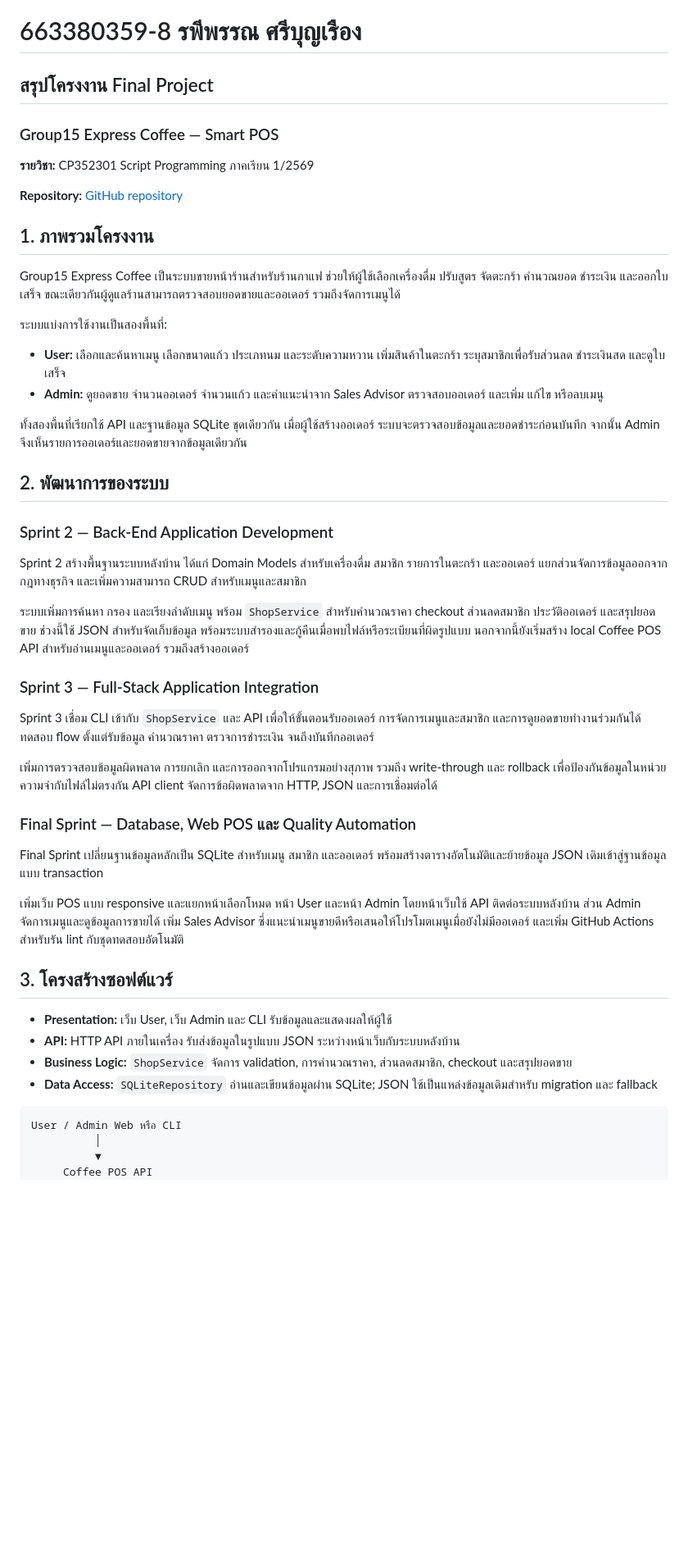
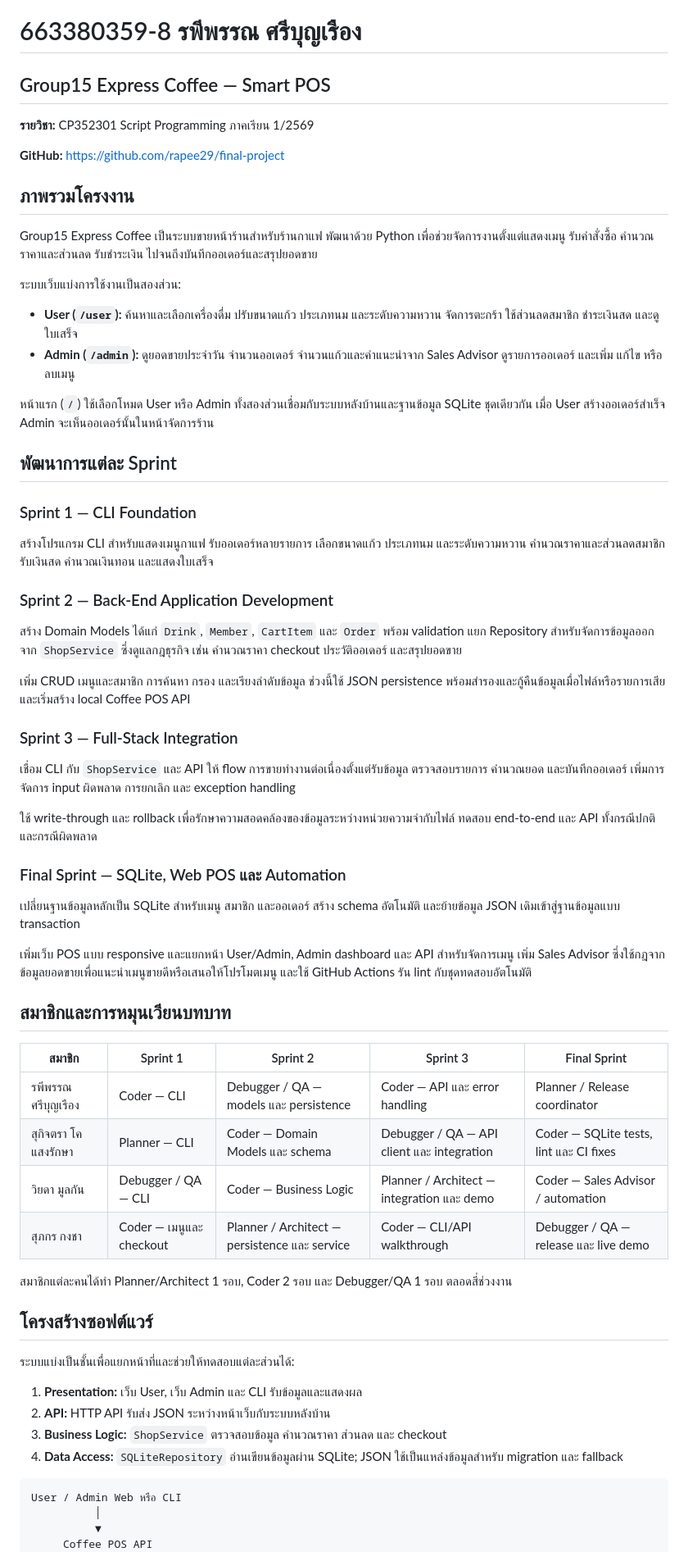
Before and after one commit to rapee29/final-project, a Markdown page: finalproject.md, the part around one of its changes. Shown at 82% size. GitHub-like rendering; blank space fills up the shorter version.

Commit message:
Update final project summary

````diff
--- a/finalproject.md
+++ b/finalproject.md
@@ -1,50 +1,65 @@
 # 663380359-8 รพีพรรณ ศรีบุญเรือง
 
-## สรุปโครงงาน Final Project
-
-### Group15 Express Coffee — Smart POS
+## Group15 Express Coffee — Smart POS
 
 **รายวิชา:** CP352301 Script Programming ภาคเรียน 1/2569
 
-**Repository:** [GitHub repository](https://github.com/rapee29/final-project)
+**GitHub:** [https://github.com/rapee29/final-project](https://github.com/rapee29/final-project)
 
-## 1. ภาพรวมโครงงาน
+## ภาพรวมโครงงาน
 
-Group15 Express Coffee เป็นระบบขายหน้าร้านสำหรับร้านกาแฟ ช่วยให้ผู้ใช้เลือกเครื่องดื่ม ปรับสูตร จัดตะกร้า คำนวณยอด ชำระเงิน และออกใบเสร็จ ขณะเดียวกันผู้ดูแลร้านสามารถตรวจสอบยอดขายและออเดอร์ รวมถึงจัดการเมนูได้
+Group15 Express Coffee เป็นระบบขายหน้าร้านสำหรับร้านกาแฟ พัฒนาด้วย Python เพื่อช่วยจัดการงานตั้งแต่แสดงเมนู รับคำสั่งซื้อ คำนวณราคาและส่วนลด รับชำระเงิน ไปจนถึงบันทึกออเดอร์และสรุปยอดขาย
 
-ระบบแบ่งการใช้งานเป็นสองพื้นที่:
+ระบบเว็บแบ่งการใช้งานเป็นสองส่วน:
 
-- **User:** เลือกและค้นหาเมนู เลือกขนาดแก้ว ประเภทนม และระดับความหวาน เพิ่มสินค้าในตะกร้า ระบุสมาชิกเพื่อรับส่วนลด ชำระเงินสด และดูใบเสร็จ
-- **Admin:** ดูยอดขาย จำนวนออเดอร์ จำนวนแก้ว และคำแนะนำจาก Sales Advisor ตรวจสอบออเดอร์ และเพิ่ม แก้ไข หรือลบเมนู
+- **User (`/user`):** ค้นหาและเลือกเครื่องดื่ม ปรับขนาดแก้ว ประเภทนม และระดับความหวาน จัดการตะกร้า ใช้ส่วนลดสมาชิก ชำระเงินสด และดูใบเสร็จ
+- **Admin (`/admin`):** ดูยอดขายประจำวัน จำนวนออเดอร์ จำนวนแก้วและคำแนะนำจาก Sales Advisor ดูรายการออเดอร์ และเพิ่ม แก้ไข หรือลบเมนู
 
-ทั้งสองพื้นที่เรียกใช้ API และฐานข้อมูล SQLite ชุดเดียวกัน เมื่อผู้ใช้สร้างออเดอร์ ระบบจะตรวจสอบข้อมูลและยอดชำระก่อนบันทึก จากนั้น Admin จึงเห็นรายการออเดอร์และยอดขายจากข้อมูลเดียวกัน
+หน้าแรก (`/`) ใช้เลือกโหมด User หรือ Admin ทั้งสองส่วนเชื่อมกับระบบหลังบ้านและฐานข้อมูล SQLite ชุดเดียวกัน เมื่อ User สร้างออเดอร์สำเร็จ Admin จะเห็นออเดอร์นั้นในหน้าจัดการร้าน
 
-## 2. พัฒนาการของระบบ
+## พัฒนาการแต่ละ Sprint
+
+### Sprint 1 — CLI Foundation
+
+สร้างโปรแกรม CLI สำหรับแสดงเมนูกาแฟ รับออเดอร์หลายรายการ เลือกขนาดแก้ว ประเภทนม และระดับความหวาน คำนวณราคาและส่วนลดสมาชิก รับเงินสด คำนวณเงินทอน และแสดงใบเสร็จ
 
 ### Sprint 2 — Back-End Application Development
 
-Sprint 2 สร้างพื้นฐานระบบหลังบ้าน ได้แก่ Domain Models สำหรับเครื่องดื่ม สมาชิก รายการในตะกร้า และออเดอร์ แยกส่วนจัดการข้อมูลออกจากกฎทางธุรกิจ และเพิ่มความสามารถ CRUD สำหรับเมนูและสมาชิก
+สร้าง Domain Models ได้แก่ `Drink`, `Member`, `CartItem` และ `Order` พร้อม validation แยก Repository สำหรับจัดการข้อมูลออกจาก `ShopService` ซึ่งดูแลกฎธุรกิจ เช่น คำนวณราคา checkout ประวัติออเดอร์ และสรุปยอดขาย
 
-ระบบเพิ่มการค้นหา กรอง และเรียงลำดับเมนู พร้อม `ShopService` สำหรับคำนวณราคา checkout ส่วนลดสมาชิก ประวัติออเดอร์ และสรุปยอดขาย ช่วงนี้ใช้ JSON สำหรับจัดเก็บข้อมูล พร้อมระบบสำรองและกู้คืนเมื่อพบไฟล์หรือระเบียนที่ผิดรูปแบบ นอกจากนี้ยังเริ่มสร้าง local Coffee POS API สำหรับอ่านเมนูและออเดอร์ รวมถึงสร้างออเดอร์
+เพิ่ม CRUD เมนูและสมาชิก การค้นหา กรอง และเรียงลำดับข้อมูล ช่วงนี้ใช้ JSON persistence พร้อมสำรองและกู้คืนข้อมูลเมื่อไฟล์หรือรายการเสีย และเริ่มสร้าง local Coffee POS API
 
-### Sprint 3 — Full-Stack Application Integration
+### Sprint 3 — Full-Stack Integration
 
-Sprint 3 เชื่อม CLI เข้ากับ `ShopService` และ API เพื่อให้ขั้นตอนรับออเดอร์ การจัดการเมนูและสมาชิก และการดูยอดขายทำงานร่วมกันได้ ทดสอบ flow ตั้งแต่รับข้อมูล คำนวณราคา ตรวจการชำระเงิน จนถึงบันทึกออเดอร์
+เชื่อม CLI กับ `ShopService` และ API ให้ flow การขายทำงานต่อเนื่องตั้งแต่รับข้อมูล ตรวจสอบรายการ คำนวณยอด และบันทึกออเดอร์ เพิ่มการจัดการ input ผิดพลาด การยกเลิก และ exception handling
 
-เพิ่มการตรวจสอบข้อมูลผิดพลาด การยกเลิก และการออกจากโปรแกรมอย่างสุภาพ รวมถึง write-through และ rollback เพื่อป้องกันข้อมูลในหน่วยความจำกับไฟล์ไม่ตรงกัน API client จัดการข้อผิดพลาดจาก HTTP, JSON และการเชื่อมต่อได้
+ใช้ write-through และ rollback เพื่อรักษาความสอดคล้องของข้อมูลระหว่างหน่วยความจำกับไฟล์ ทดสอบ end-to-end และ API ทั้งกรณีปกติและกรณีผิดพลาด
 
-### Final Sprint — Database, Web POS และ Quality Automation
+### Final Sprint — SQLite, Web POS และ Automation
 
-Final Sprint เปลี่ยนฐานข้อมูลหลักเป็น SQLite สำหรับเมนู สมาชิก และออเดอร์ พร้อมสร้างตารางอัตโนมัติและย้ายข้อมูล JSON เดิมเข้าสู่ฐานข้อมูลแบบ transaction
+เปลี่ยนฐานข้อมูลหลักเป็น SQLite สำหรับเมนู สมาชิก และออเดอร์ สร้าง schema อัตโนมัติ และย้ายข้อมูล JSON เดิมเข้าสู่ฐานข้อมูลแบบ transaction
 
-เพิ่มเว็บ POS แบบ responsive และแยกหน้าเลือกโหมด หน้า User และหน้า Admin โดยหน้าเว็บใช้ API ติดต่อระบบหลังบ้าน ส่วน Admin จัดการเมนูและดูข้อมูลการขายได้ เพิ่ม Sales Advisor ซึ่งแนะนำเมนูขายดีหรือเสนอให้โปรโมตเมนูเมื่อยังไม่มีออเดอร์ และเพิ่ม GitHub Actions สำหรับรัน lint กับชุดทดสอบอัตโนมัติ
+เพิ่มเว็บ POS แบบ responsive และแยกหน้า User/Admin, Admin dashboard และ API สำหรับจัดการเมนู เพิ่ม Sales Advisor ซึ่งใช้กฎจากข้อมูลยอดขายเพื่อแนะนำเมนูขายดีหรือเสนอให้โปรโมตเมนู และใช้ GitHub Actions รัน lint กับชุดทดสอบอัตโนมัติ
 
-## 3. โครงสร้างซอฟต์แวร์
+## สมาชิกและการหมุนเวียนบทบาท
 
-- **Presentation:** เว็บ User, เว็บ Admin และ CLI รับข้อมูลและแสดงผลให้ผู้ใช้
-- **API:** HTTP API ภายในเครื่อง รับส่งข้อมูลในรูปแบบ JSON ระหว่างหน้าเว็บกับระบบหลังบ้าน
-- **Business Logic:** `ShopService` จัดการ validation, การคำนวณราคา, ส่วนลดสมาชิก, checkout และสรุปยอดขาย
-- **Data Access:** `SQLiteRepository` อ่านและเขียนข้อมูลผ่าน SQLite; JSON ใช้เป็นแหล่งข้อมูลเดิมสำหรับ migration และ fallback
+| สมาชิก | Sprint 1 | Sprint 2 | Sprint 3 | Final Sprint |
+|---|---|---|---|---|
+| รพีพรรณ ศรีบุญเรือง | Coder — CLI | Debugger / QA — models และ persistence | Coder — API และ error handling | Planner / Release coordinator |
+| สุกิจตรา โคแสงรักษา | Planner — CLI | Coder — Domain Models และ schema | Debugger / QA — API client และ integration | Coder — SQLite tests, lint และ CI fixes |
+| วิยดา มูลกัน | Debugger / QA — CLI | Coder — Business Logic | Planner / Architect — integration และ demo | Coder — Sales Advisor / automation |
+| สุภกร กงชา | Coder — เมนูและ checkout | Planner / Architect — persistence และ service | Coder — CLI/API walkthrough | Debugger / QA — release และ live demo |
+
+สมาชิกแต่ละคนได้ทำ Planner/Architect 1 รอบ, Coder 2 รอบ และ Debugger/QA 1 รอบ ตลอดสี่ช่วงงาน
+
+## โครงสร้างซอฟต์แวร์
+
+ระบบแบ่งเป็นชั้นเพื่อแยกหน้าที่และช่วยให้ทดสอบแต่ละส่วนได้:
+
+1. **Presentation:** เว็บ User, เว็บ Admin และ CLI รับข้อมูลและแสดงผล
+2. **API:** HTTP API รับส่ง JSON ระหว่างหน้าเว็บกับระบบหลังบ้าน
+3. **Business Logic:** `ShopService` ตรวจสอบข้อมูล คำนวณราคา ส่วนลด และ checkout
+4. **Data Access:** `SQLiteRepository` อ่านเขียนข้อมูลผ่าน SQLite; JSON ใช้เป็นแหล่งข้อมูลสำหรับ migration และ fallback
 
 ```text
 User / Admin Web หรือ CLI
````
Also changed, not shown: other parts of finalproject.md (+20 -28 lines).
